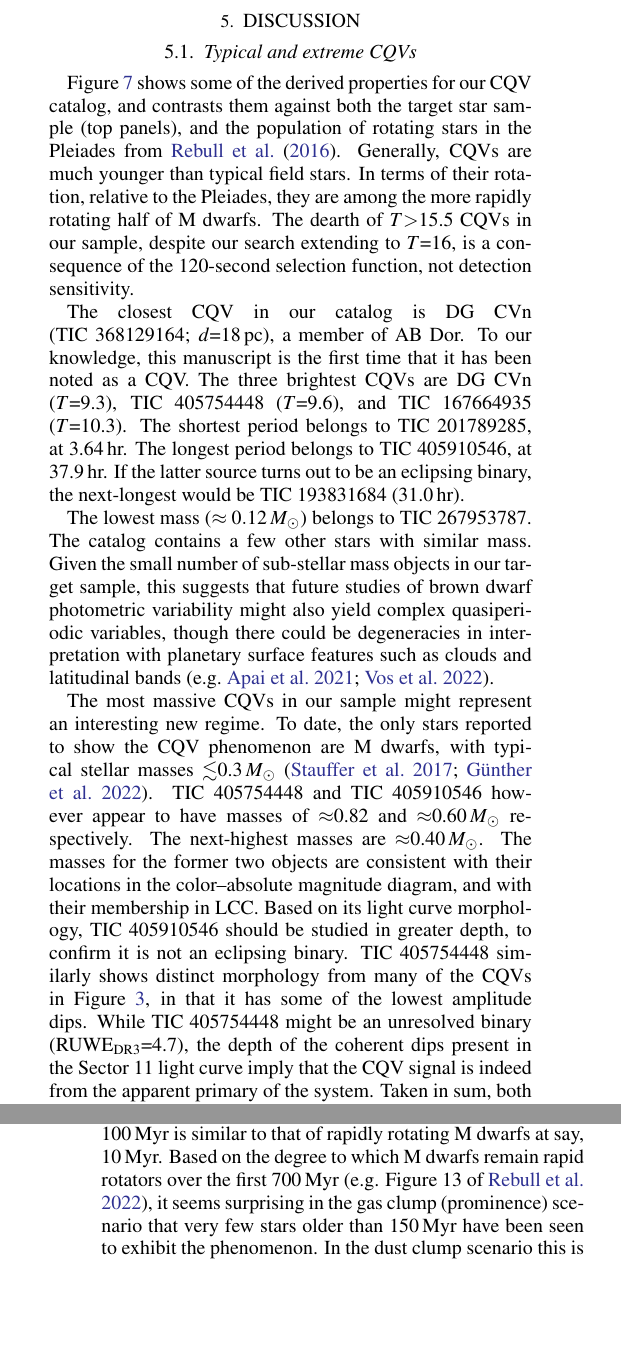
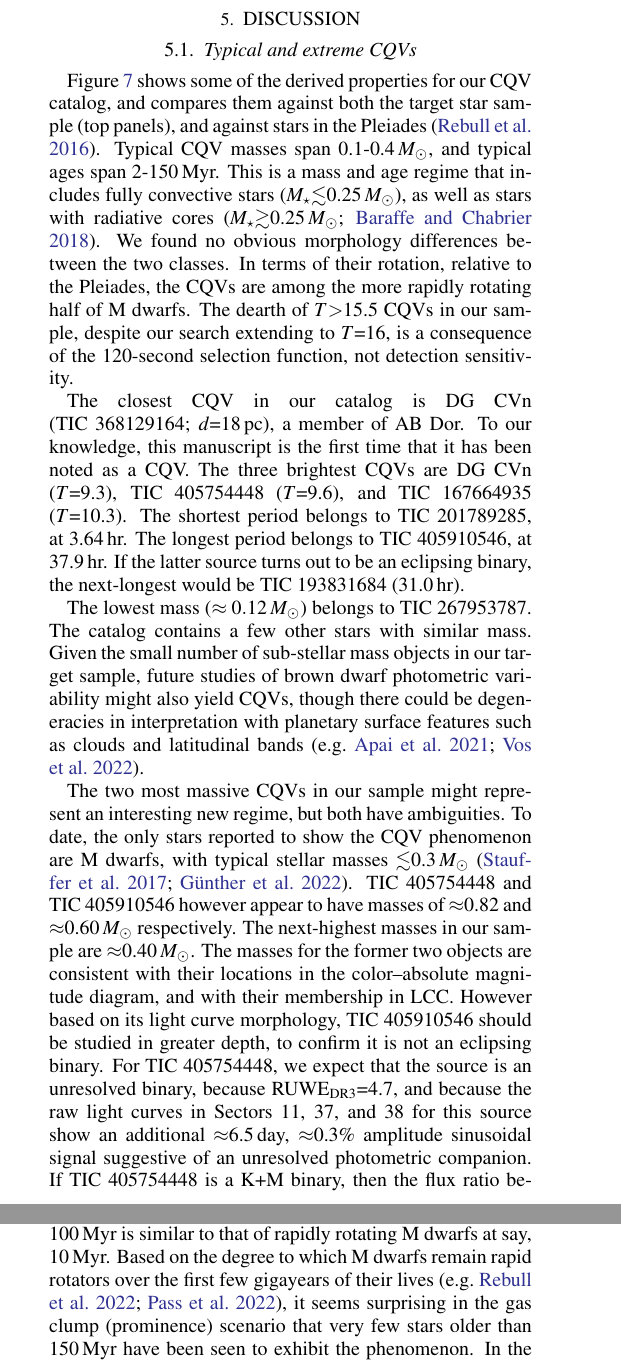
Before and after one commit to lgbouma/cpv, a LaTeX paper (paper/ms.tex): two parts of the columns of pages 13 and 16 of 36, joined at a grey line, cut so that both start at the same text, the shorter picture padded with empty space. Compiled offline with pdfLaTeX; a LaTeX package or settings file that is missing is left out; a missing bibliography style is replaced by a similar one.

Commit message:
update ms

```diff
--- a/paper/ms.tex
+++ b/paper/ms.tex
@@ -1160,20 +1160,24 @@ the star simultaneously, at marginally different separations.
 
 \subsection{Typical and extreme CQVs}
 \label{subsec:extreme}
-Figure~\ref{fig:catalogscatter} shows some of the derived properties
-for our CQV catalog, and contrasts them against both the target star
-sample (top panels), and the population of rotating stars in the Pleiades
-from \citet{2016AJ....152..114R}.
-Generally, CQVs are much younger than typical field stars.
-In terms of their rotation, relative to the Pleiades,
-they are among the more rapidly rotating half of M dwarfs.
-The dearth of $T$$>$15.5 CQVs in our sample, despite our search extending
-to $T$$=$16, is a consequence of the 120-second selection function,
-not detection sensitivity.
+Figure~\ref{fig:catalogscatter} shows some of the derived properties for our
+CQV catalog, and compares them against both the target star sample (top
+panels), and against stars in the Pleiades
+\citep{2016AJ....152..114R}.  Typical CQV masses span
+0.1-0.4\,$M_\odot$, and typical ages span 2-150\,Myr.  This
+is a mass and age regime that includes fully convective stars
+($M_\star$$\lesssim$0.25\,$M_\odot$), as well as stars with radiative cores
+($M_\star$$\gtrsim$0.25\,$M_\odot$; \citealt{2018A&A...619A.177B}).  We found
+no obvious morphology differences between the two classes.  In terms of their
+rotation, relative to the Pleiades, the CQVs are among the more rapidly
+rotating half of M dwarfs.  The dearth of $T$$>$15.5 CQVs in our sample,
+despite our search extending to $T$$=$16, is a consequence of the 120-second
+selection function, not detection sensitivity.
 
 The closest CQV in our catalog is DG~CVn (TIC~368129164;
 $d$$=$18\,pc), a member of AB Dor.  To our knowledge, this manuscript
-is the first time that it has been noted as a CQV.  The three
+is the first time that it has been noted as a CQV.
+The three
 brightest CQVs are DG~CVn ($T$=9.3), TIC~405754448 ($T$=9.6), and
 TIC~167664935 ($T$=10.3).  The shortest period belongs to
 TIC~201789285, at 3.64\,hr.  The longest period belongs to
@@ -1182,28 +1186,27 @@ eclipsing binary, the next-longest would be TIC~193831684 (31.0\,hr).
 
 The lowest mass ($\approx 0.12$\,$M_\odot$) belongs to TIC~267953787.
 The catalog contains a few other stars with similar mass.  Given the
-small number of sub-stellar mass objects in our target sample, this
-suggests that future studies of brown dwarf photometric variability
-might also yield complex quasiperiodic variables, though there could
+small number of sub-stellar mass objects in our target sample,
+future studies of brown dwarf photometric variability
+might also yield CQVs, though there could
 be degeneracies in interpretation with planetary surface features such
 as clouds and latitudinal bands
 \citep[e.g.][]{2021ApJ...906...64A,2022ApJ...924...68V}.
 
-The most massive CQVs in our sample might represent an interesting new
-regime.  To date, the only stars reported to show the CQV phenomenon
-are M dwarfs, with typical stellar masses $\lesssim$0.3\,$M_\odot$
-\citep{2017AJ....153..152S,2022AJ....163..144G}.  TIC~405754448 and TIC~405910546 however
-appear to have masses of $\approx$0.82 and $\approx$0.60\,$M_\odot$
-respectively.  The next-highest masses are $\approx$0.40\,$M_\odot$.
-The masses for the former two objects are consistent with their
-locations in the color--absolute magnitude diagram, and with their
-membership in LCC.  Based on its light curve morphology, TIC~405910546
-should be studied in greater depth, to confirm it is not an eclipsing
-binary.  TIC~405754448 similarly shows distinct morphology from many
-of the CQVs in Figure~\ref{fig:cqvs}, in that it has some of the
-lowest amplitude dips.  While TIC~405754448 might be an unresolved
-binary (RUWE$_{\rm DR3}$=4.7),  the depth of the coherent dips present
-in the Sector~11 light curve imply that the CQV signal is indeed from
-the apparent primary of the system.  Taken in sum, both of these
-objects seem to suggest that the CQV phenomenon extends up in mass to
-pre-main-sequence K dwarfs.
+The two most massive CQVs in our sample might represent an interesting
+new regime, but both have ambiguities.  To date, the only stars
+reported to show the CQV phenomenon are M dwarfs, with typical stellar
+masses $\lesssim$0.3\,$M_\odot$
+\citep{2017AJ....153..152S,2022AJ....163..144G}.  TIC~405754448 and
+TIC~405910546 however appear to have masses of $\approx$0.82 and
+$\approx$0.60\,$M_\odot$ respectively.  The next-highest masses in our
+sample are $\approx$0.40\,$M_\odot$.  The masses for the former two
+objects are consistent with their locations in the color--absolute
+magnitude diagram, and with their membership in LCC.  However based on
+its light curve morphology, TIC~405910546 should be studied in greater
+depth, to confirm it is not an eclipsing binary.  For TIC~405754448,
+we expect that the source is an unresolved binary, because RUWE$_{\rm
+DR3}$=4.7, and because the raw light curves in Sectors 11, 37, and 38
+for this source show an additional $\approx$6.5\,day, $\approx$0.3\%
+amplitude sinusoidal signal suggestive of an unresolved photometric
+companion.  If TIC~405754448 is a K+M binary, then the flux ratio
@@ -1406,8 +1416,9 @@ of the Pleiades than for younger stars.  This broadly assumes that any
 star that can support prominences will, and that the magnetic topology
 of rapidly rotating M dwarfs at 100\,Myr is similar to that of
 rapidly rotating M dwarfs at say, 10\,Myr.  Based on the degree to
-which M dwarfs remain rapid rotators over the first 700\,Myr
-\citep[e.g. Figure~13 of][]{2022AJ....164...80R}, it seems surprising
+which M dwarfs remain rapid rotators over the first few gigayears
+of their lives
+\citep[e.g.][]{2022AJ....164...80R,2022ApJ...936..109P}, it seems surprising
 in the gas clump (prominence) scenario that very few stars older than
 150\,Myr have been seen to exhibit the phenomenon.  In the dust clump
 scenario this is not a problem, because if the dust were externally
```
Also changed, not shown: paper/bibliography.bib (+41 -0 lines), paper/ms.tex (7 more changed lines).
